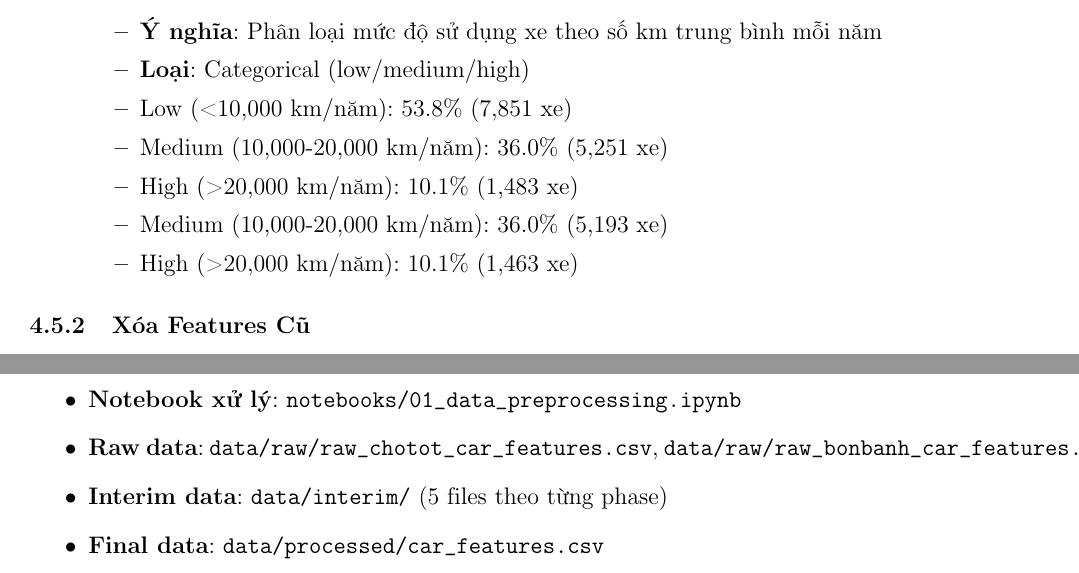
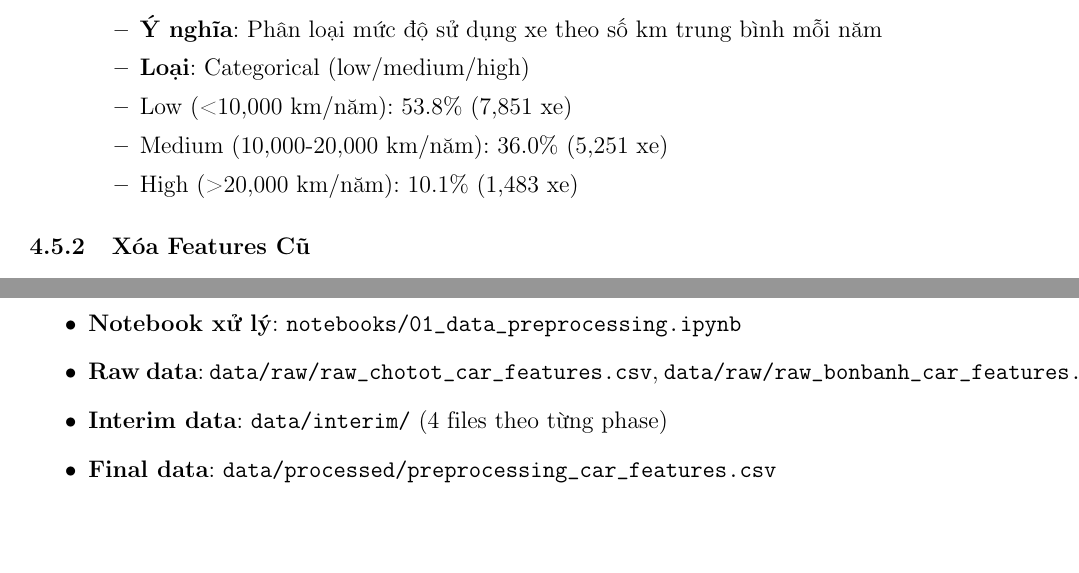
Before and after one commit to HieuMagic/DS_Predictor, a LaTeX document (markdown/data_describe.tex): two parts of pages 12 and 21 of 21, joined at a grey line, cut so that both start at the same text, the shorter picture padded with empty space. Compiled offline with pdfLaTeX.

Commit message:
tex change

```diff
--- a/markdown/data_describe.tex
+++ b/markdown/data_describe.tex
@@ -522,8 +522,7 @@ usage = df['km_per_year'].apply(classify_usage)
         \item Low (<10,000 km/năm): 53.8\% (7,851 xe)
         \item Medium (10,000-20,000 km/năm): 36.0\% (5,251 xe)
         \item High (>20,000 km/năm): 10.1\% (1,483 xe)
-        \item Medium (10,000-20,000 km/năm): 36.0\% (5,193 xe)
-        \item High (>20,000 km/năm): 10.1\% (1,463 xe)
+
     \end{itemize}
 \end{itemize}
 
@@ -969,8 +968,8 @@ X_train, X_test, y_train, y_test = train_test_split(
 \begin{itemize}
     \item \textbf{Notebook xử lý}: \texttt{notebooks/01\_data\_preprocessing.ipynb}
     \item \textbf{Raw data}: \texttt{data/raw/raw\_chotot\_car\_features.csv}, \texttt{data/raw/raw\_bonbanh\_car\_features.csv}
-    \item \textbf{Interim data}: \texttt{data/interim/} (5 files theo từng phase)
-    \item \textbf{Final data}: \texttt{data/processed/car\_features.csv}
+    \item \textbf{Interim data}: \texttt{data/interim/} (4 files theo từng phase)
+    \item \textbf{Final data}: \texttt{data/processed/preprocessing\_car\_features.csv}
 \end{itemize}
 
 \end{document}
```
Also changed, not shown: markdown/data_describe.tex (8 more changed lines).
